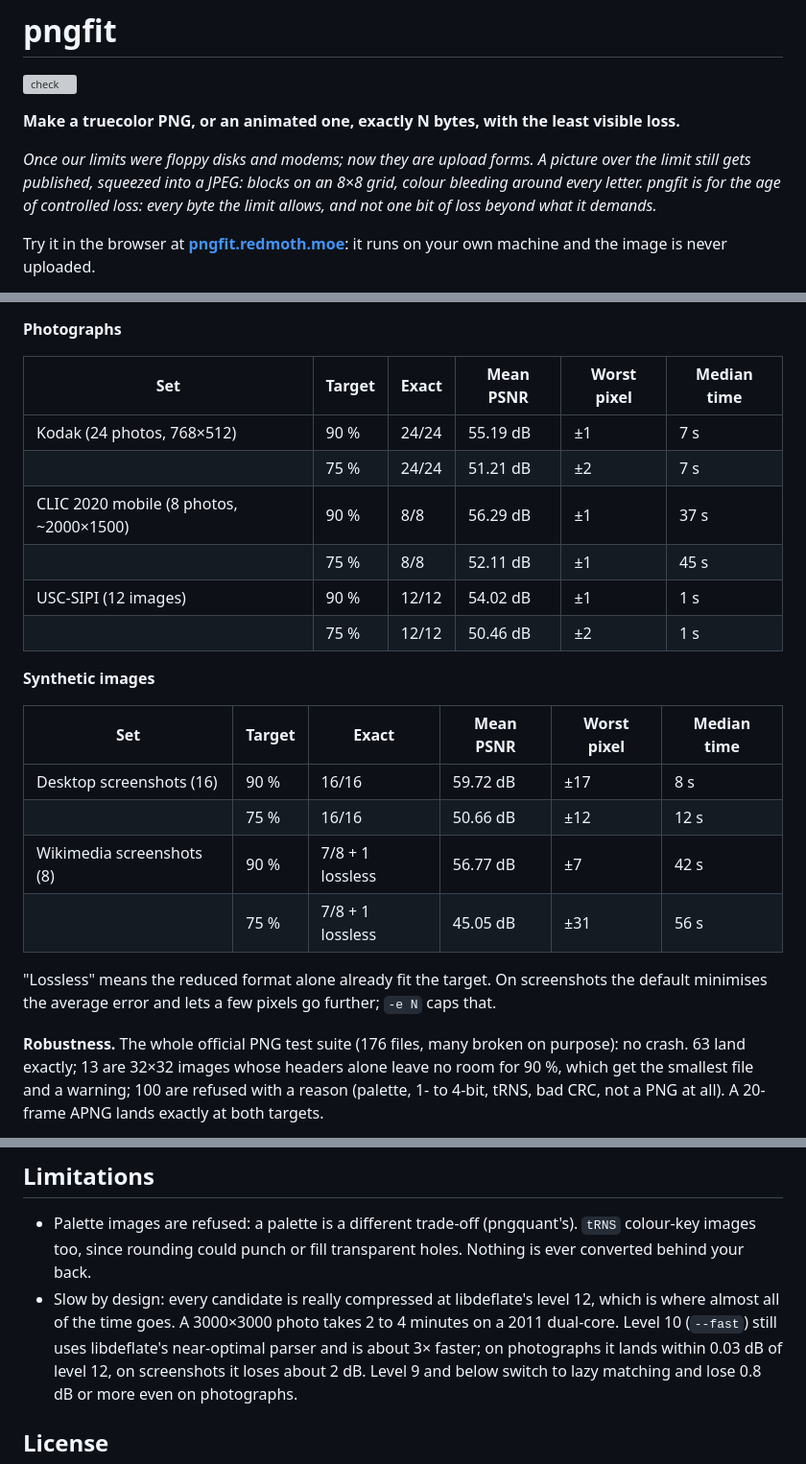
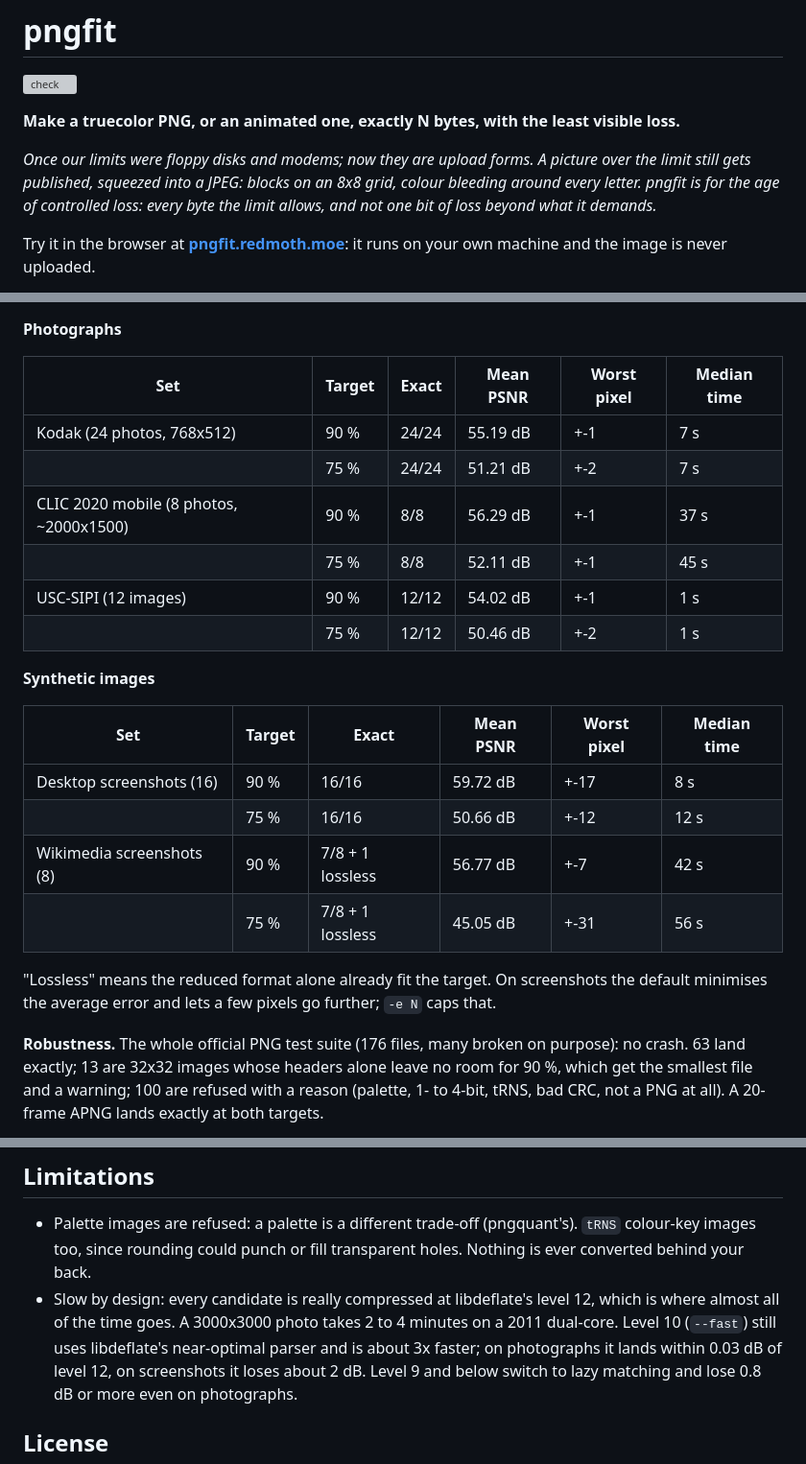
Before and after one commit to LicaRedMoth/pngfit, a Markdown page: README.md, 3 parts joined by grey strips. Shown at 96% size. GitHub-like rendering; grey boxes are pictures that could not be loaded.

```diff
--- a/README.md
+++ b/README.md
@@ -5,7 +5,7 @@
 **Make a truecolor PNG, or an animated one, exactly N bytes, with the least visible loss.**
 
 *Once our limits were floppy disks and modems; now they are upload forms. A picture over the limit
-still gets published, squeezed into a JPEG: blocks on an 8×8 grid, colour bleeding around every
+still gets published, squeezed into a JPEG: blocks on an 8x8 grid, colour bleeding around every
 letter. pngfit is for the age of controlled loss: every byte the limit allows, and not one bit of
 loss beyond what it demands.*
 
@@ -261,27 +261,27 @@ again by the independent decoder in `tools/check.py` and checked for its size an
 
 | Set | Target | Exact | Mean PSNR | Worst pixel | Median time |
 |---|---|---|---|---|---|
-| Kodak (24 photos, 768×512) | 90 % | 24/24 | 55.19 dB | ±1 | 7 s |
-| | 75 % | 24/24 | 51.21 dB | ±2 | 7 s |
-| CLIC 2020 mobile (8 photos, ~2000×1500) | 90 % | 8/8 | 56.29 dB | ±1 | 37 s |
-| | 75 % | 8/8 | 52.11 dB | ±1 | 45 s |
-| USC-SIPI (12 images) | 90 % | 12/12 | 54.02 dB | ±1 | 1 s |
-| | 75 % | 12/12 | 50.46 dB | ±2 | 1 s |
+| Kodak (24 photos, 768x512) | 90 % | 24/24 | 55.19 dB | +-1 | 7 s |
+| | 75 % | 24/24 | 51.21 dB | +-2 | 7 s |
+| CLIC 2020 mobile (8 photos, ~2000x1500) | 90 % | 8/8 | 56.29 dB | +-1 | 37 s |
+| | 75 % | 8/8 | 52.11 dB | +-1 | 45 s |
+| USC-SIPI (12 images) | 90 % | 12/12 | 54.02 dB | +-1 | 1 s |
+| | 75 % | 12/12 | 50.46 dB | +-2 | 1 s |
 
 **Synthetic images**
 
 | Set | Target | Exact | Mean PSNR | Worst pixel | Median time |
 |---|---|---|---|---|---|
-| Desktop screenshots (16) | 90 % | 16/16 | 59.72 dB | ±17 | 8 s |
-| | 75 % | 16/16 | 50.66 dB | ±12 | 12 s |
-| Wikimedia screenshots (8) | 90 % | 7/8 + 1 lossless | 56.77 dB | ±7 | 42 s |
-| | 75 % | 7/8 + 1 lossless | 45.05 dB | ±31 | 56 s |
+| Desktop screenshots (16) | 90 % | 16/16 | 59.72 dB | +-17 | 8 s |
+| | 75 % | 16/16 | 50.66 dB | +-12 | 12 s |
+| Wikimedia screenshots (8) | 90 % | 7/8 + 1 lossless | 56.77 dB | +-7 | 42 s |
+| | 75 % | 7/8 + 1 lossless | 45.05 dB | +-31 | 56 s |
 
 "Lossless" means the reduced format alone already fit the target. On screenshots the default
 minimises the average error and lets a few pixels go further; `-e N` caps that.
 
 **Robustness.** The whole official PNG test suite (176 files, many broken on purpose): no crash.
-63 land exactly; 13 are 32×32 images whose headers alone leave no room for 90 %, which get the
+63 land exactly; 13 are 32x32 images whose headers alone leave no room for 90 %, which get the
 smallest file and a warning; 100 are refused with a reason (palette, 1- to 4-bit, tRNS, bad CRC,
 not a PNG at all). A 20-frame APNG lands exactly at both targets.
 
@@ -321,8 +321,8 @@ deploying it on a static host.
   images too, since rounding could punch or fill transparent holes. Nothing is ever converted
   behind your back.
 * Slow by design: every candidate is really compressed at libdeflate's level 12, which is where
-  almost all of the time goes. A 3000×3000 photo takes 2 to 4 minutes on a 2011 dual-core. Level 10
-  (`--fast`) still uses libdeflate's near-optimal parser and is about 3× faster; on photographs it
+  almost all of the time goes. A 3000x3000 photo takes 2 to 4 minutes on a 2011 dual-core. Level 10
+  (`--fast`) still uses libdeflate's near-optimal parser and is about 3x faster; on photographs it
   lands within 0.03 dB of level 12, on screenshots it loses about 2 dB. Level 9 and below switch to
   lazy matching and lose 0.8 dB or more even on photographs.
 
```
Also changed, not shown: other parts of README.md (+28 -28 lines), web/README.md (+1 -1 lines), docs/img/bench_photographic.png, docs/img/bench_synthetic.png, docs/img/rd_photographic.png, docs/img/rd_synthetic.png, 9 other files.
